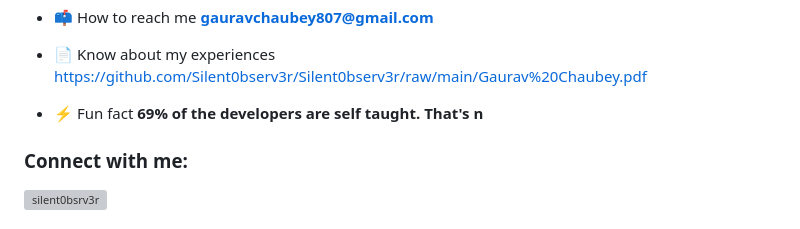
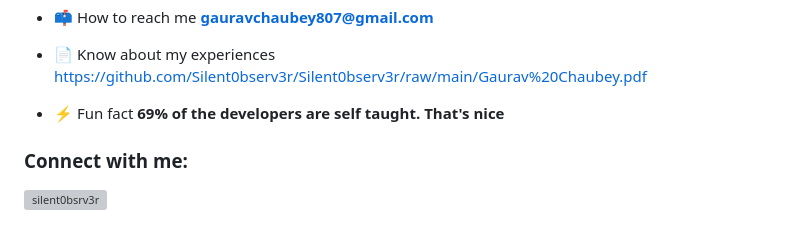
Before and after one commit to Silent0bserv3r/Silent0bserv3r, a Markdown page: README.md, the part around one of its changes. GitHub-like rendering; grey boxes are pictures that could not be loaded.

```diff
--- a/README.md
+++ b/README.md
@@ -26,7 +26,7 @@
 
 - 📄 Know about my experiences [https://github.com/Silent0bserv3r/Silent0bserv3r/raw/main/Gaurav%20Chaubey.pdf](https://github.com/Silent0bserv3r/Silent0bserv3r/raw/main/Gaurav%20Chaubey.pdf)
 
-- ⚡ Fun fact **69% of the developers are self taught. That's n**
+- ⚡ Fun fact **69% of the developers are self taught. That's nice**
 
 <h3 align="left">Connect with me:</h3>
 <p align="left">
```
Also changed, not shown: other parts of README.md (+1 -1 lines).
